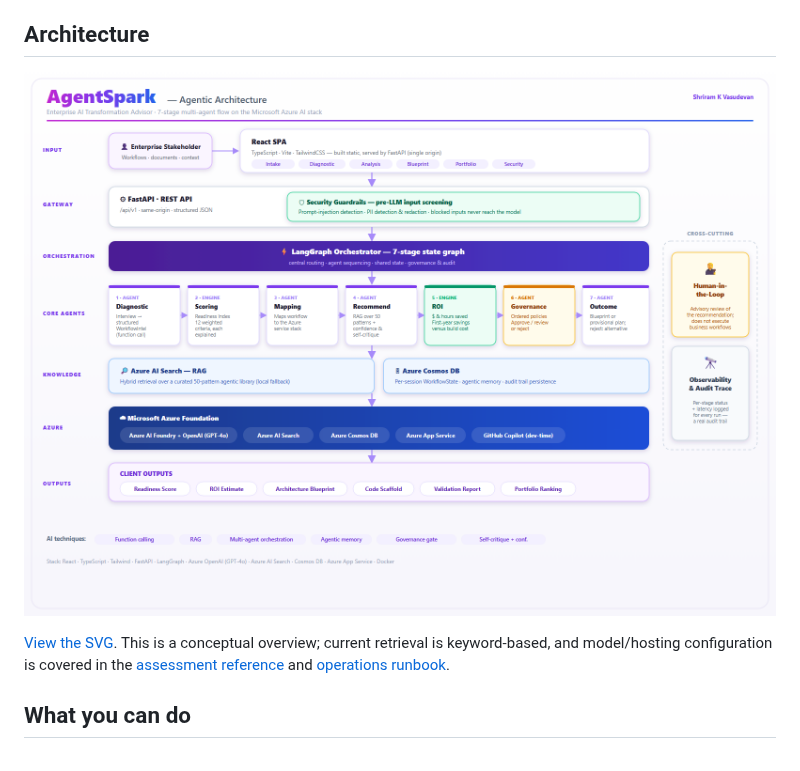
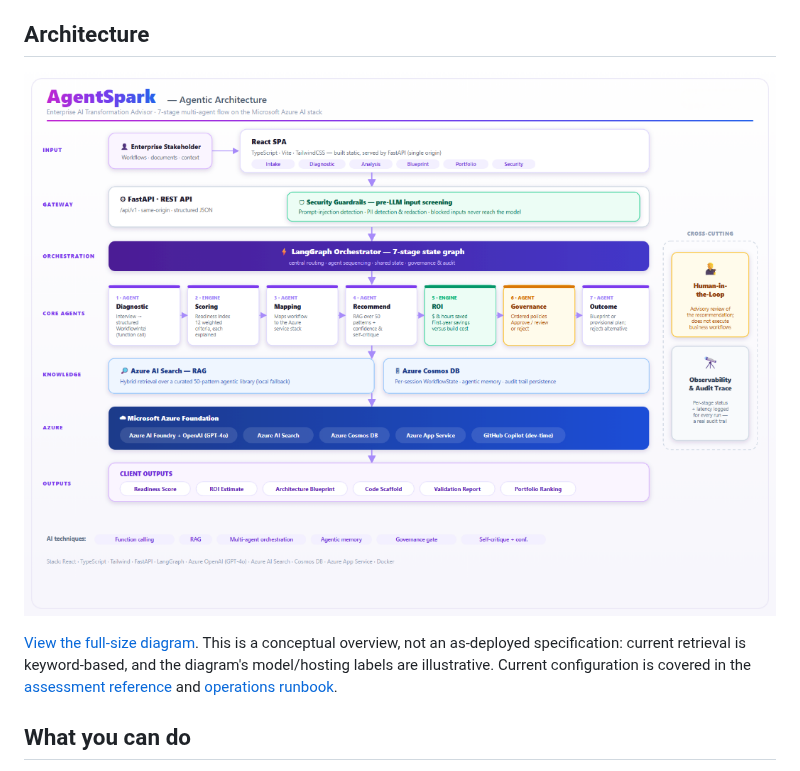
Before and after one commit to whatanidea/AgentSpark, a Markdown page: README.md, the part around the change. Rendered like a GitHub page; pictures changed too: docs/agentspark-architecture.png (added).

Commit message:
docs: feature supplied AgentSpark architecture diagram
Co-authored-by: Copilot <223556219+Copilot@users.noreply.github.com>

```diff
--- a/README.md
+++ b/README.md
@@ -8,10 +8,11 @@ recommendations, an estimated business case, and a reviewable blueprint.
 
 ## Architecture
 
-![AgentSpark architecture overview](docs/architecture.png)
+![AgentSpark agentic architecture overview](docs/agentspark-architecture.png)
 
-[View the SVG](docs/architecture.svg). This is a conceptual overview; current
-retrieval is keyword-based, and model/hosting configuration is covered in the
+[View the full-size diagram](docs/agentspark-architecture.png). This is a conceptual
+overview, not an as-deployed specification: current retrieval is keyword-based,
+and the diagram's model/hosting labels are illustrative. Current configuration is covered in the
 [assessment reference](docs/assessment-reference.md) and [operations runbook](docs/operations.md).
 
 ## What you can do
```
